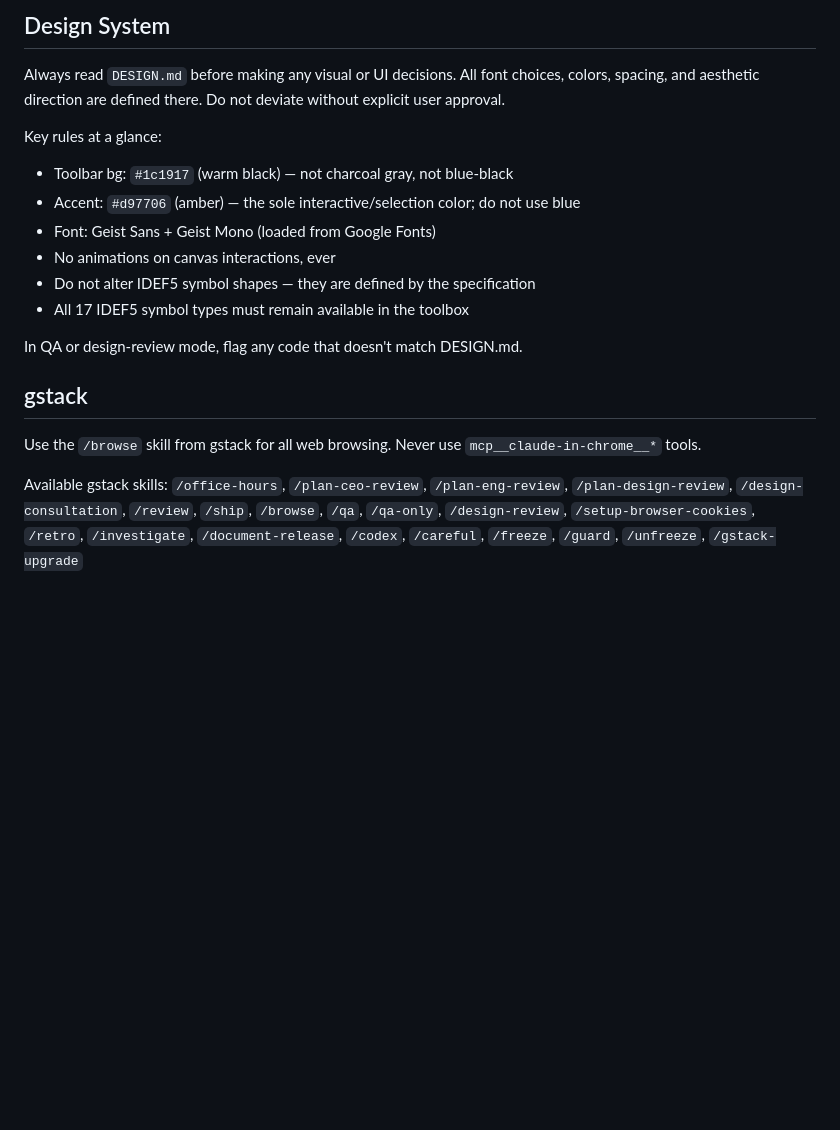
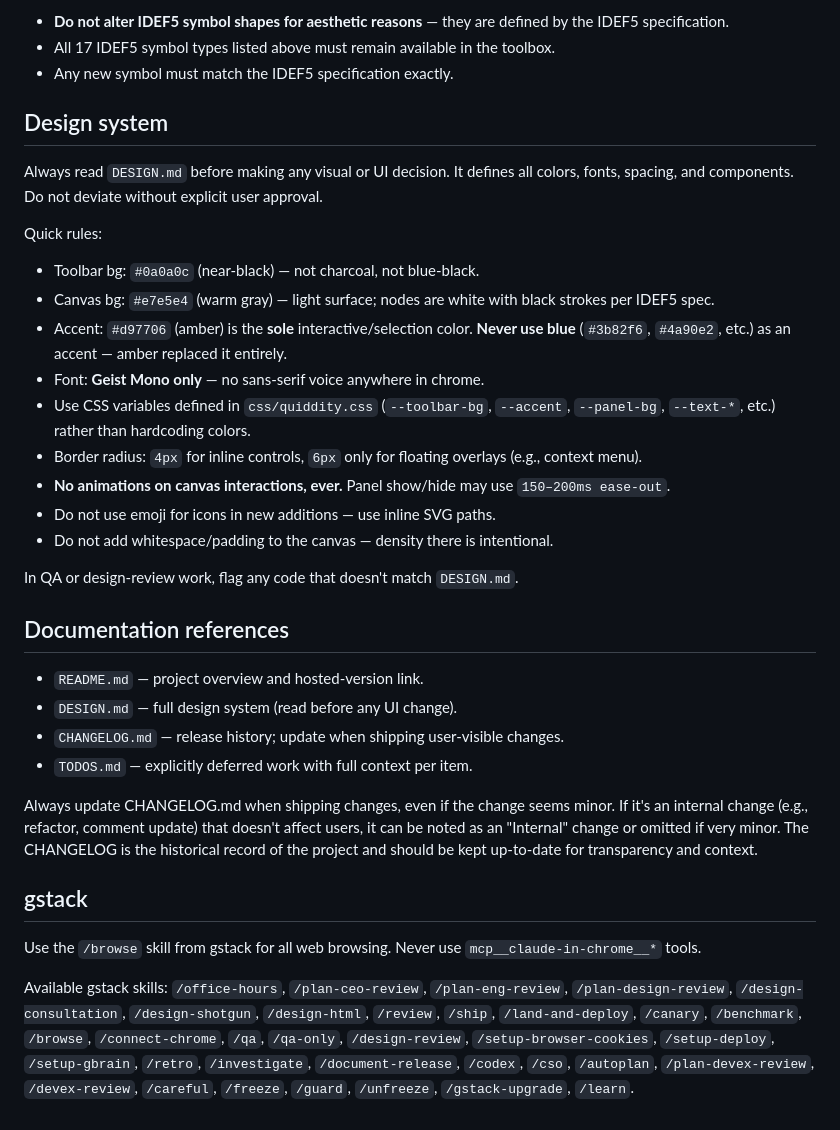
Before and after one commit to RobStand/quiddity, a Markdown page: CLAUDE.md, the part around one of its changes. GitHub-like rendering; blank space fills up the shorter version.

```diff
--- a/CLAUDE.md
+++ b/CLAUDE.md
@@ -37,23 +46,37 @@ Global state holds `nodes[]` and `edges[]`, plus undo/redo stacks. Both are seri
 
-## Design System
+- **Do not alter IDEF5 symbol shapes for aesthetic reasons** — they are defined by the IDEF5 specification.
+- All 17 IDEF5 symbol types listed above must remain available in the toolbox.
+- Any new symbol must match the IDEF5 specification exactly.
 
-Always read `DESIGN.md` before making any visual or UI decisions.
-All font choices, colors, spacing, and aesthetic direction are defined there.
-Do not deviate without explicit user approval.
+## Design system
 
-Key rules at a glance:
+Always read `DESIGN.md` before making any visual or UI decision. It defines all colors, fonts, spacing, and components. Do not deviate without explicit user approval.
 
-- Toolbar bg: `#1c1917` (warm black) — not charcoal gray, not blue-black
-- Accent: `#d97706` (amber) — the sole interactive/selection color; do not use blue
-- Font: Geist Sans + Geist Mono (loaded from Google Fonts)
-- No animations on canvas interactions, ever
-- Do not alter IDEF5 symbol shapes — they are defined by the specification
-- All 17 IDEF5 symbol types must remain available in the toolbox
+Quick rules:
 
-In QA or design-review mode, flag any code that doesn't match DESIGN.md.
+- Toolbar bg: `#0a0a0c` (near-black) — not charcoal, not blue-black.
+- Canvas bg: `#e7e5e4` (warm gray) — light surface; nodes are white with black strokes per IDEF5 spec.
+- Accent: `#d97706` (amber) is the **sole** interactive/selection color. **Never use blue** (`#3b82f6`, `#4a90e2`, etc.) as an accent — amber replaced it entirely.
+- Font: **Geist Mono only** — no sans-serif voice anywhere in chrome.
+- Use CSS variables defined in `css/quiddity.css` (`--toolbar-bg`, `--accent`, `--panel-bg`, `--text-*`, etc.) rather than hardcoding colors.
+- Border radius: `4px` for inline controls, `6px` only for floating overlays (e.g., context menu).
+- **No animations on canvas interactions, ever.** Panel show/hide may use `150–200ms ease-out`.
+- Do not use emoji for icons in new additions — use inline SVG paths.
+- Do not add whitespace/padding to the canvas — density there is intentional.
+
+In QA or design-review work, flag any code that doesn't match `DESIGN.md`.
+
+## Documentation references
+
+- `README.md` — project overview and hosted-version link.
+- `DESIGN.md` — full design system (read before any UI change).
+- `CHANGELOG.md` — release history; update when shipping user-visible changes.
+- `TODOS.md` — explicitly deferred work with full context per item.
+
+Always update CHANGELOG.md when shipping changes, even if the change seems minor. If it's an internal change (e.g., refactor, comment update) that doesn't affect users, it can be noted as an "Internal" change or omitted if very minor. The CHANGELOG is the historical record of the project and should be kept up-to-date for transparency and context.
 
 ## gstack
 
 Use the `/browse` skill from gstack for all web browsing. Never use `mcp__claude-in-chrome__*` tools.
 
-Available gstack skills: `/office-hours`, `/plan-ceo-review`, `/plan-eng-review`, `/plan-design-review`, `/design-consultation`, `/review`, `/ship`, `/browse`, `/qa`, `/qa-only`, `/design-review`, `/setup-browser-cookies`, `/retro`, `/investigate`, `/document-release`, `/codex`, `/careful`, `/freeze`, `/guard`, `/unfreeze`, `/gstack-upgrade`
+Available gstack skills: `/office-hours`, `/plan-ceo-review`, `/plan-eng-review`, `/plan-design-review`, `/design-consultation`, `/design-shotgun`, `/design-html`, `/review`, `/ship`, `/land-and-deploy`, `/canary`, `/benchmark`, `/browse`, `/connect-chrome`, `/qa`, `/qa-only`, `/design-review`, `/setup-browser-cookies`, `/setup-deploy`, `/setup-gbrain`, `/retro`, `/investigate`, `/document-release`, `/codex`, `/cso`, `/autoplan`, `/plan-devex-review`, `/devex-review`, `/careful`, `/freeze`, `/guard`, `/unfreeze`, `/gstack-upgrade`, `/learn`.
```
Also changed, not shown: other parts of CLAUDE.md (+30 -21 lines), .github/copilot-instructions.md (+5 -2 lines).
